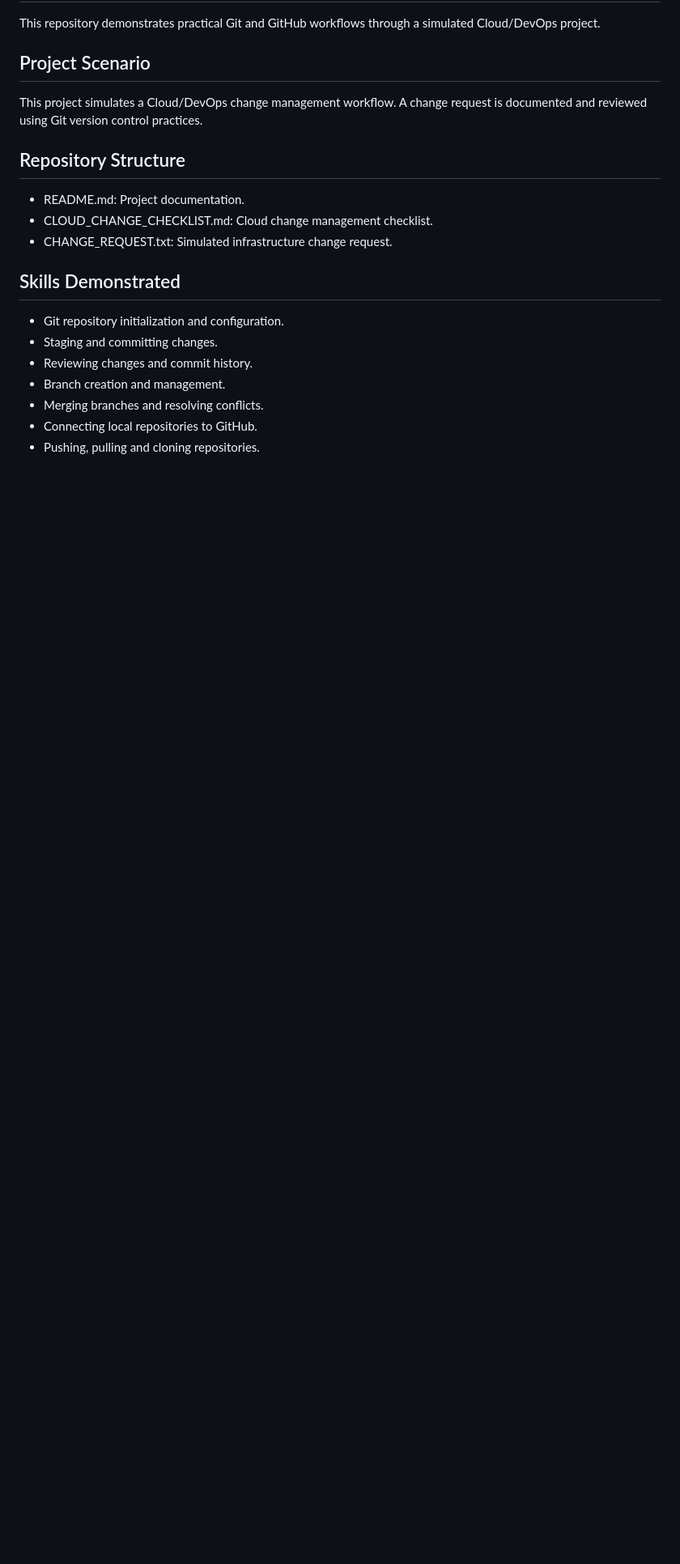
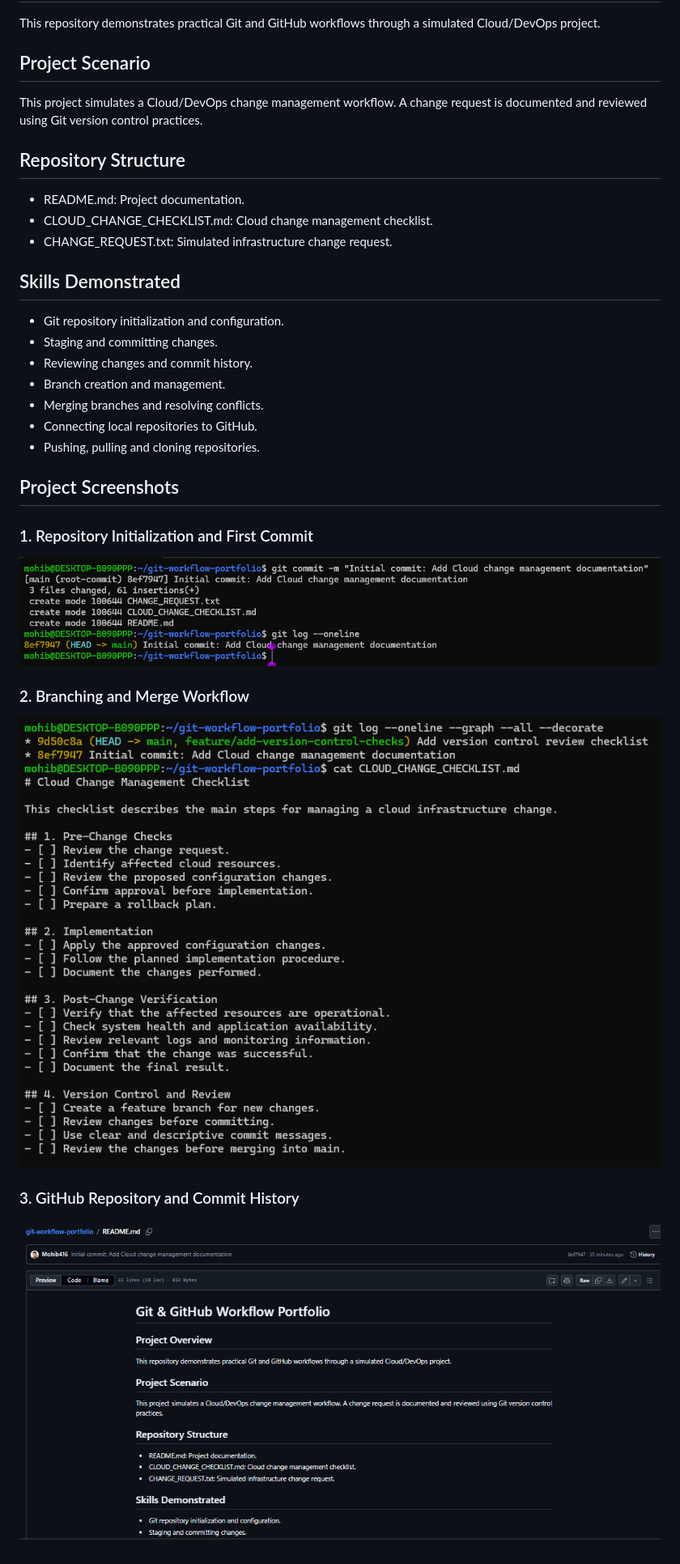
Before and after one commit to Mohib416/git-workflow-portfolio, a Markdown page: README.md, the part around the change. Shown at 81% size. GitHub-like rendering; pictures changed too: screenshots/01-git-repository-initialization-and-first-commit.png (added), screenshots/02-git-branching-and-merge-workflow.png (added), screenshots/03-github-repository-and-commit-history.png (added); blank space fills up the shorter version.

Commit message:
Add project screenshots and update README

```diff
--- a/README.md
+++ b/README.md
@@ -20,3 +20,14 @@ A change request is documented and reviewed using Git version control practices.
 - Merging branches and resolving conflicts.
 - Connecting local repositories to GitHub.
 - Pushing, pulling and cloning repositories.
+
+## Project Screenshots
+
+### 1. Repository Initialization and First Commit
+![Repository Initialization](screenshots/01-git-repository-initialization-and-first-commit.png)
+
+### 2. Branching and Merge Workflow
+![Branching and Merge](screenshots/02-git-branching-and-merge-workflow.png)
+
+### 3. GitHub Repository and Commit History
+![GitHub Repository](screenshots/03-github-repository-and-commit-history.png)
```
